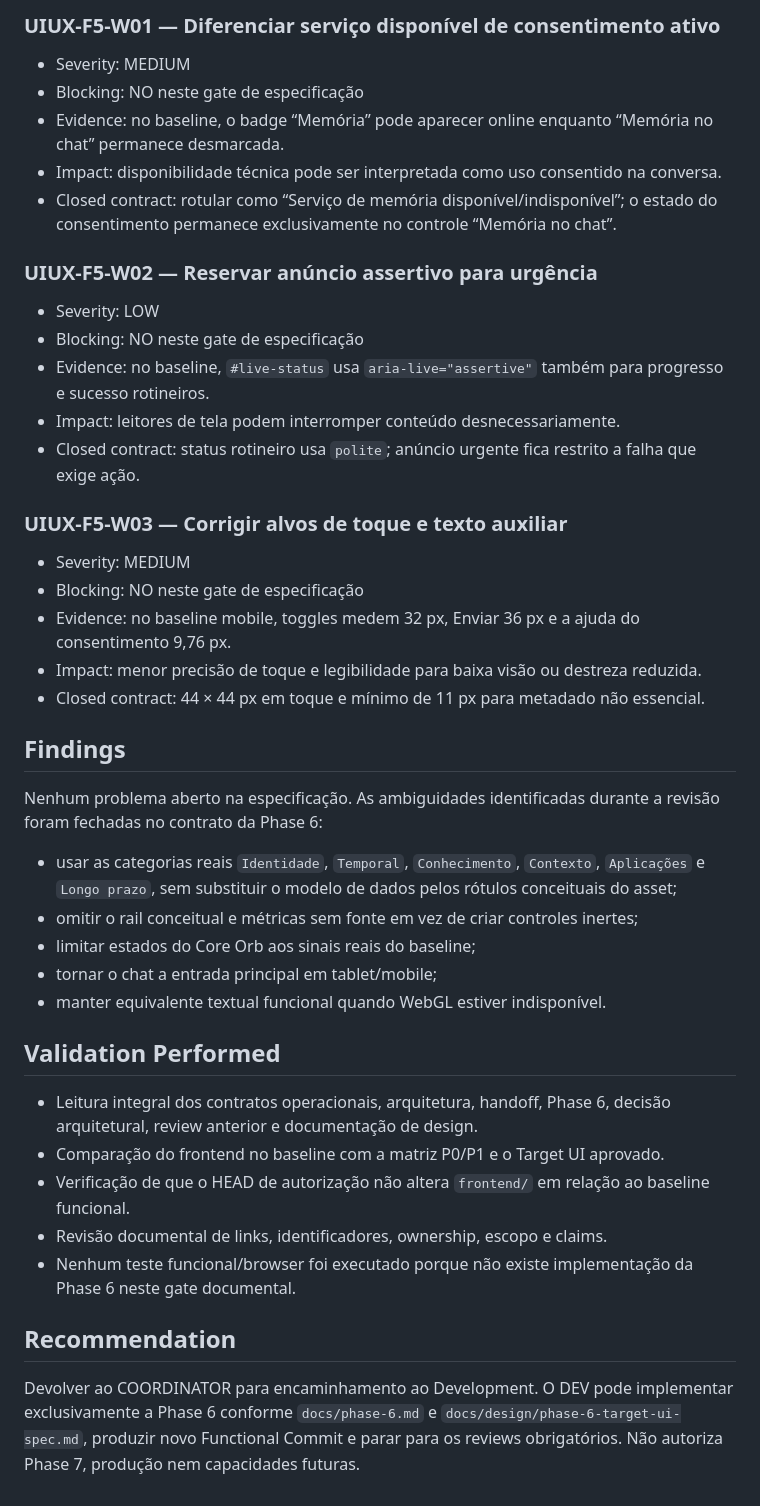
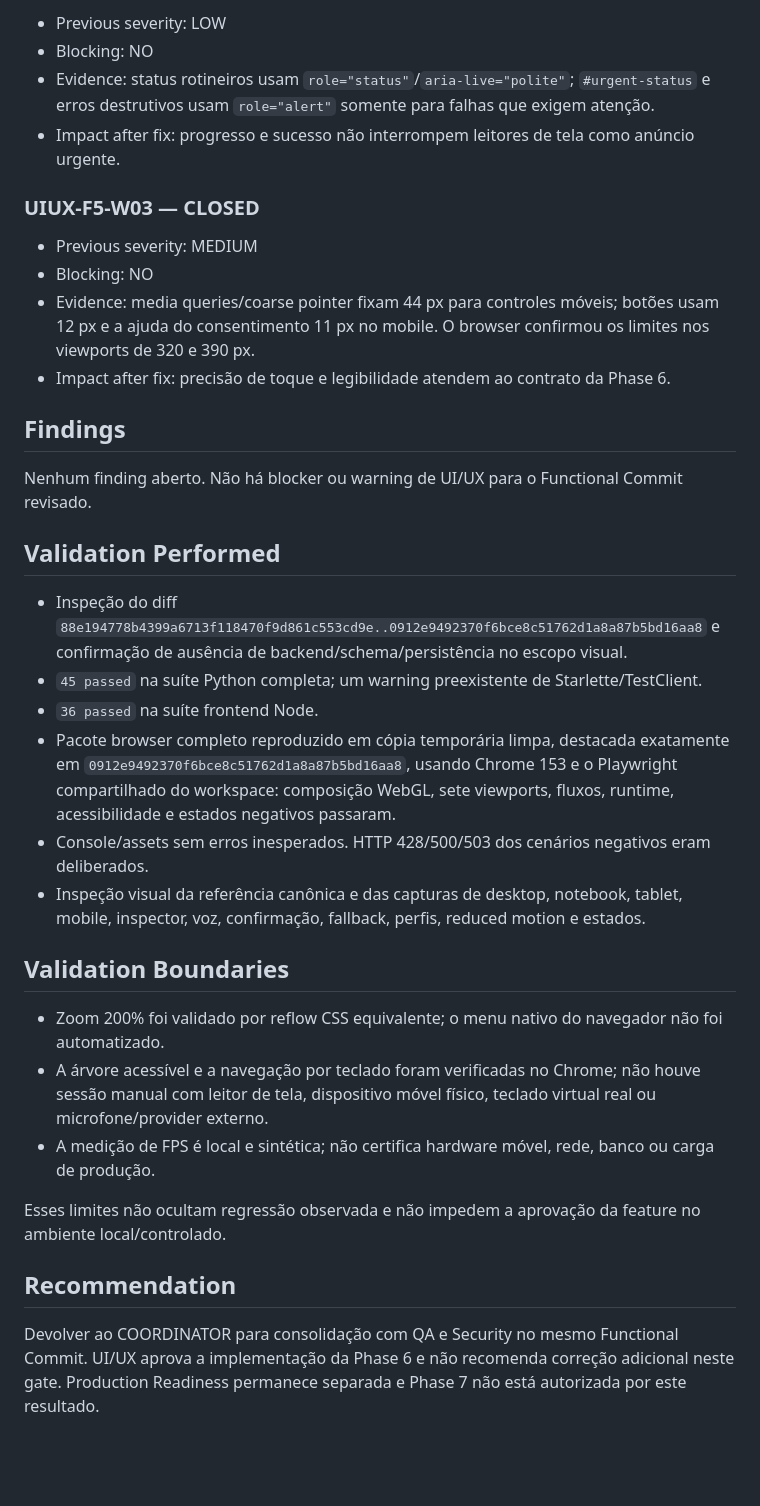
Before and after one commit to mlssnw/HOPE-AI, a Markdown page: docs/reviews/uiux-latest.md, the part around one of its changes. GitHub-like rendering; blank space fills up the shorter version.

Commit message:
docs(uiux): approve phase 6 implementation review

```diff
--- a/docs/reviews/uiux-latest.md
+++ b/docs/reviews/uiux-latest.md
@@ -68,46 +104,37 @@ Estes itens não bloqueiam a prontidão da especificação, pois agora possuem c
 
-### UIUX-F5-W01 — Diferenciar serviço disponível de consentimento ativo
+- Previous severity: LOW
+- Blocking: NO
+- Evidence: status rotineiros usam `role="status"`/`aria-live="polite"`; `#urgent-status` e erros destrutivos usam `role="alert"` somente para falhas que exigem atenção.
+- Impact after fix: progresso e sucesso não interrompem leitores de tela como anúncio urgente.
 
-- Severity: MEDIUM
-- Blocking: NO neste gate de especificação
-- Evidence: no baseline, o badge “Memória” pode aparecer online enquanto “Memória no chat” permanece desmarcada.
-- Impact: disponibilidade técnica pode ser interpretada como uso consentido na conversa.
-- Closed contract: rotular como “Serviço de memória disponível/indisponível”; o estado do consentimento permanece exclusivamente no controle “Memória no chat”.
+### UIUX-F5-W03 — CLOSED
 
-### UIUX-F5-W02 — Reservar anúncio assertivo para urgência
-
-- Severity: LOW
-- Blocking: NO neste gate de especificação
-- Evidence: no baseline, `#live-status` usa `aria-live="assertive"` também para progresso e sucesso rotineiros.
-- Impact: leitores de tela podem interromper conteúdo desnecessariamente.
-- Closed contract: status rotineiro usa `polite`; anúncio urgente fica restrito a falha que exige ação.
-
-### UIUX-F5-W03 — Corrigir alvos de toque e texto auxiliar
-
-- Severity: MEDIUM
-- Blocking: NO neste gate de especificação
-- Evidence: no baseline mobile, toggles medem 32 px, Enviar 36 px e a ajuda do consentimento 9,76 px.
-- Impact: menor precisão de toque e legibilidade para baixa visão ou destreza reduzida.
-- Closed contract: 44 × 44 px em toque e mínimo de 11 px para metadado não essencial.
+- Previous severity: MEDIUM
+- Blocking: NO
+- Evidence: media queries/coarse pointer fixam 44 px para controles móveis; botões usam 12 px e a ajuda do consentimento 11 px no mobile. O browser confirmou os limites nos viewports de 320 e 390 px.
+- Impact after fix: precisão de toque e legibilidade atendem ao contrato da Phase 6.
 
 ## Findings
 
-Nenhum problema aberto na especificação. As ambiguidades identificadas durante a revisão foram fechadas no contrato da Phase 6:
-
-- usar as categorias reais `Identidade`, `Temporal`, `Conhecimento`, `Contexto`, `Aplicações` e `Longo prazo`, sem substituir o modelo de dados pelos rótulos conceituais do asset;
-- omitir o rail conceitual e métricas sem fonte em vez de criar controles inertes;
-- limitar estados do Core Orb aos sinais reais do baseline;
-- tornar o chat a entrada principal em tablet/mobile;
-- manter equivalente textual funcional quando WebGL estiver indisponível.
+Nenhum finding aberto. Não há blocker ou warning de UI/UX para o Functional Commit revisado.
 
 ## Validation Performed
 
-- Leitura integral dos contratos operacionais, arquitetura, handoff, Phase 6, decisão arquitetural, review anterior e documentação de design.
-- Comparação do frontend no baseline com a matriz P0/P1 e o Target UI aprovado.
-- Verificação de que o HEAD de autorização não altera `frontend/` em relação ao baseline funcional.
-- Revisão documental de links, identificadores, ownership, escopo e claims.
-- Nenhum teste funcional/browser foi executado porque não existe implementação da Phase 6 neste gate documental.
+- Inspeção do diff `88e194778b4399a6713f118470f9d861c553cd9e..0912e9492370f6bce8c51762d1a8a87b5bd16aa8` e confirmação de ausência de backend/schema/persistência no escopo visual.
+- `45 passed` na suíte Python completa; um warning preexistente de Starlette/TestClient.
+- `36 passed` na suíte frontend Node.
+- Pacote browser completo reproduzido em cópia temporária limpa, destacada exatamente em `0912e9492370f6bce8c51762d1a8a87b5bd16aa8`, usando Chrome 153 e o Playwright compartilhado do workspace: composição WebGL, sete viewports, fluxos, runtime, acessibilidade e estados negativos passaram.
+- Console/assets sem erros inesperados. HTTP 428/500/503 dos cenários negativos eram deliberados.
+- Inspeção visual da referência canônica e das capturas de desktop, notebook, tablet, mobile, inspector, voz, confirmação, fallback, perfis, reduced motion e estados.
+
+## Validation Boundaries
+
+- Zoom 200% foi validado por reflow CSS equivalente; o menu nativo do navegador não foi automatizado.
+- A árvore acessível e a navegação por teclado foram verificadas no Chrome; não houve sessão manual com leitor de tela, dispositivo móvel físico, teclado virtual real ou microfone/provider externo.
+- A medição de FPS é local e sintética; não certifica hardware móvel, rede, banco ou carga de produção.
+
+Esses limites não ocultam regressão observada e não impedem a aprovação da feature no ambiente local/controlado.
 
 ## Recommendation
 
-Devolver ao COORDINATOR para encaminhamento ao Development. O DEV pode implementar exclusivamente a Phase 6 conforme `docs/phase-6.md` e `docs/design/phase-6-target-ui-spec.md`, produzir novo Functional Commit e parar para os reviews obrigatórios. Não autoriza Phase 7, produção nem capacidades futuras.
+Devolver ao COORDINATOR para consolidação com QA e Security no mesmo Functional Commit. UI/UX aprova a implementação da Phase 6 e não recomenda correção adicional neste gate. Production Readiness permanece separada e Phase 7 não está autorizada por este resultado.
```
Also changed, not shown: other parts of docs/reviews/uiux-latest.md (+69 -33 lines).
